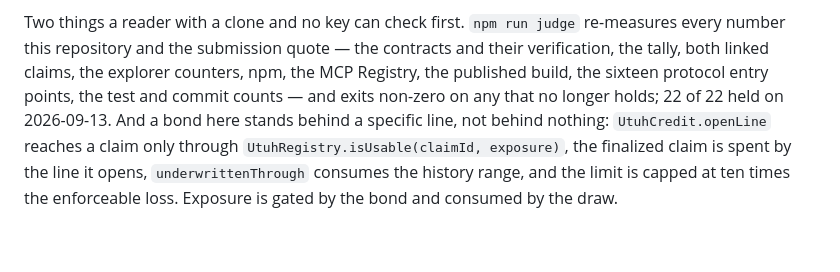
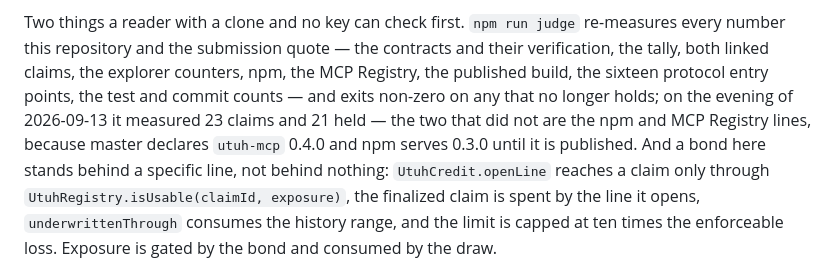
Before and after one commit to PugarHuda/utuh, a Markdown page: README.md, the part around the change. Rendered like a GitHub page; blank space fills up the shorter version.

Commit message:
The judge now measures twenty-three claims and the README said twenty-two of twenty-two
Two of the twenty-three fail tonight for one reason: master declares utuh-mcp 0.4.0 and npm
serves 0.3.0 until somebody with the npm login publishes it. The README says so beside the
number rather than quoting the run from earlier in the day.

Co-Authored-By: Claude Fable 5.1 <noreply@anthropic.com>
Claude-Session: https://claude.ai/code/session_01QBrXoRVB56phsRMaoqmd6J

```diff
--- a/README.md
+++ b/README.md
@@ -30,7 +30,9 @@ Two things a reader with a clone and no key can check first. `npm run judge` re-
 number this repository and the submission quote — the contracts and their verification, the tally,
 both linked claims, the explorer counters, npm, the MCP Registry, the published build, the sixteen
 protocol entry points, the test and commit counts — and exits non-zero on any that no longer
-holds; 22 of 22 held on 2026-09-13. And a bond here stands behind a specific line, not behind
+holds; on the evening of 2026-09-13 it measured 23 claims and 21 held — the two that did not are
+the npm and MCP Registry lines, because master declares `utuh-mcp` 0.4.0 and npm serves 0.3.0
+until it is published. And a bond here stands behind a specific line, not behind
 nothing: `UtuhCredit.openLine` reaches a claim only through `UtuhRegistry.isUsable(claimId,
 exposure)`, the finalized claim is spent by the line it opens, `underwrittenThrough` consumes the
 history range, and the limit is capped at ten times the enforceable loss. Exposure is gated by the
```
